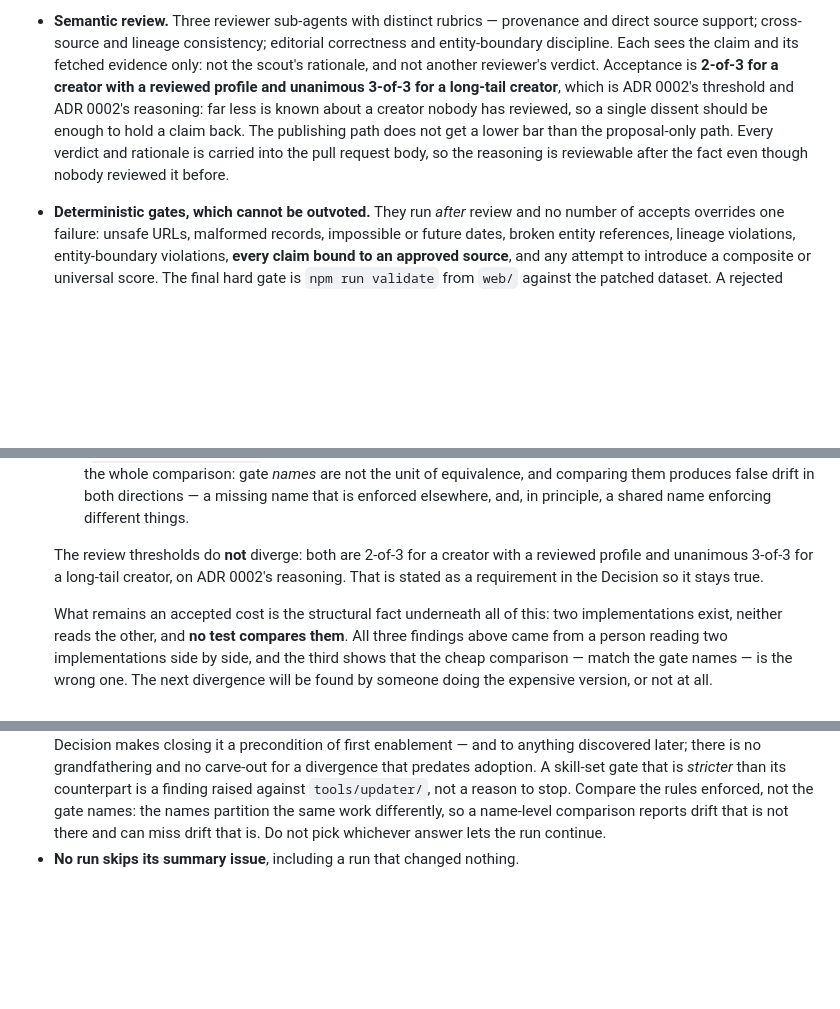
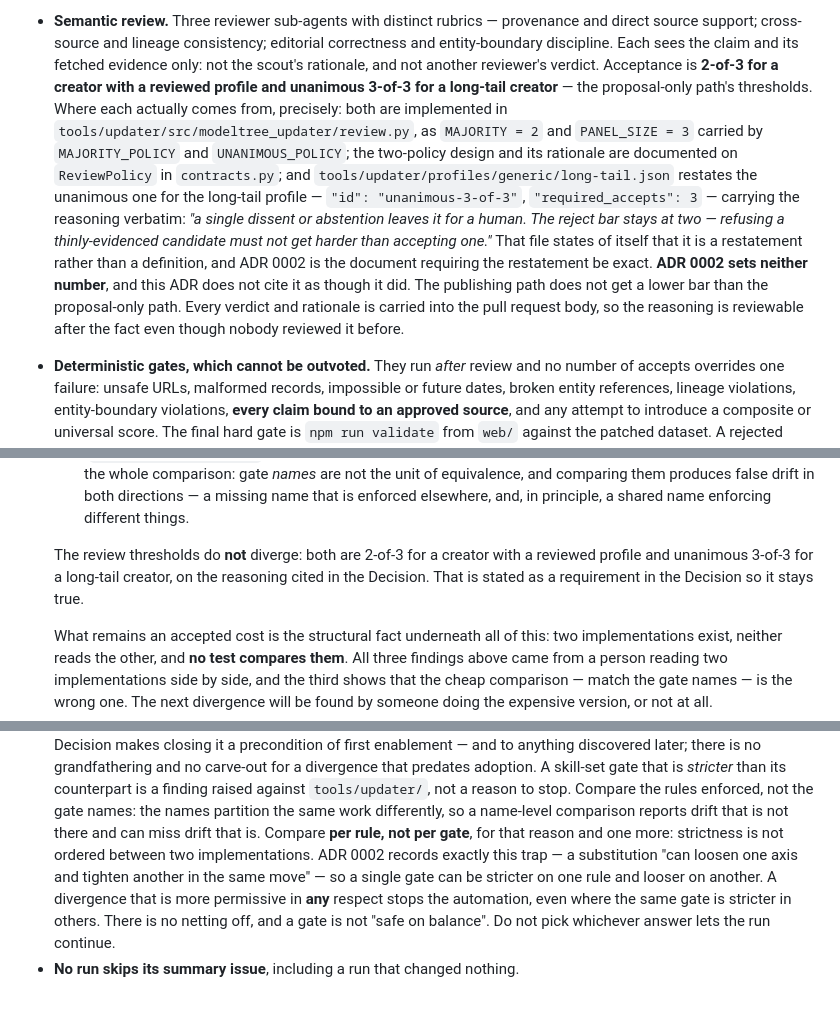
Before and after one commit to abdeslam-menacere/ModelTree, a Markdown page: docs/adr/0003-an-agent-gated-data-refresh-may-auto-merge.md, 3 parts joined by grey strips. GitHub-like rendering; blank space fills up the shorter version.

Commit message:
docs: cite where each review threshold is actually defined (#145)
ADR 0002 was credited with both the 2-of-3/3-of-3 thresholds and the reasoning for them. It contains neither: it references the unanimous policy and requires that a profile restate it exactly, without setting either number. Names the real sources instead - review.py for both constants, ReviewPolicy in contracts.py for the two-policy design, and long-tail.json for the verbatim reasoning, noting that file's own statement that it restates rather than defines.

Also makes the directional guardrail explicit about mixed strictness: compare per rule rather than per gate, because strictness is not ordered between two implementations, and a divergence more permissive in any respect stops the automation even where the same gate is stricter elsewhere.

Co-authored-by: Copilot App <223556219+Copilot@users.noreply.github.com>

```diff
--- a/docs/adr/0003-an-agent-gated-data-refresh-may-auto-merge.md
+++ b/docs/adr/0003-an-agent-gated-data-refresh-may-auto-merge.md
@@ -68,12 +68,23 @@ satisfy any one of them does not merge:
   editorial correctness and entity-boundary discipline. Each sees the claim and
   its fetched evidence only: not the scout's rationale, and not another
   reviewer's verdict. Acceptance is **2-of-3 for a creator with a reviewed
-  profile and unanimous 3-of-3 for a long-tail creator**, which is ADR 0002's
-  threshold and ADR 0002's reasoning: far less is known about a creator nobody
-  has reviewed, so a single dissent should be enough to hold a claim back. The
-  publishing path does not get a lower bar than the proposal-only path. Every
-  verdict and rationale is carried into the pull request body, so the reasoning
-  is reviewable after the fact even though nobody reviewed it before.
+  profile and unanimous 3-of-3 for a long-tail creator** — the proposal-only
+  path's thresholds. Where each actually comes from, precisely: both are
+  implemented in `tools/updater/src/modeltree_updater/review.py`, as
+  `MAJORITY = 2` and `PANEL_SIZE = 3` carried by `MAJORITY_POLICY` and
+  `UNANIMOUS_POLICY`; the two-policy design and its rationale are documented on
+  `ReviewPolicy` in `contracts.py`; and
+  `tools/updater/profiles/generic/long-tail.json` restates the unanimous one for
+  the long-tail profile — `"id": "unanimous-3-of-3"`, `"required_accepts": 3` —
+  carrying the reasoning verbatim: *"a single dissent or abstention leaves it for
+  a human. The reject bar stays at two — refusing a thinly-evidenced candidate
+  must not get harder than accepting one."* That file states of itself that it is
+  a restatement rather than a definition, and ADR 0002 is the document requiring
+  the restatement be exact. **ADR 0002 sets neither number**, and this ADR does
+  not cite it as though it did. The publishing path does not get a lower bar than
+  the proposal-only path. Every verdict and rationale is carried into the pull
+  request body, so the reasoning is reviewable after the fact even though nobody
+  reviewed it before.
 - **Deterministic gates, which cannot be outvoted.** They run *after* review and
   no number of accepts overrides one failure: unsafe URLs, malformed records,
   impossible or future dates, broken entity references, lineage violations,
@@ -193,8 +204,9 @@ owning the rules, the required check, and the revert.
     principle, a shared name enforcing different things.
 
   The review thresholds do **not** diverge: both are 2-of-3 for a creator with a
-  reviewed profile and unanimous 3-of-3 for a long-tail creator, on ADR 0002's
-  reasoning. That is stated as a requirement in the Decision so it stays true.
+  reviewed profile and unanimous 3-of-3 for a long-tail creator, on the reasoning
+  cited in the Decision. That is stated as a requirement in the Decision so it
+  stays true.
 
   What remains an accepted cost is the structural fact underneath all of this:
   two implementations exist, neither reads the other, and **no test compares
@@ -283,5 +295,12 @@ owning the rules, the required check, and the revert.
   counterpart is a finding raised against `tools/updater/`, not a reason to stop.
   Compare the rules enforced, not the gate names: the names partition the same
   work differently, so a name-level comparison reports drift that is not there
-  and can miss drift that is. Do not pick whichever answer lets the run continue.
+  and can miss drift that is. Compare **per rule, not per gate**, for that reason
+  and one more: strictness is not ordered between two implementations. ADR 0002
+  records exactly this trap — a substitution "can loosen one axis and tighten
+  another in the same move" — so a single gate can be stricter on one rule and
+  looser on another. A divergence that is more permissive in **any** respect stops
+  the automation, even where the same gate is stricter in others. There is no
+  netting off, and a gate is not "safe on balance". Do not pick whichever answer
+  lets the run continue.
 - **No run skips its summary issue**, including a run that changed nothing.
```
